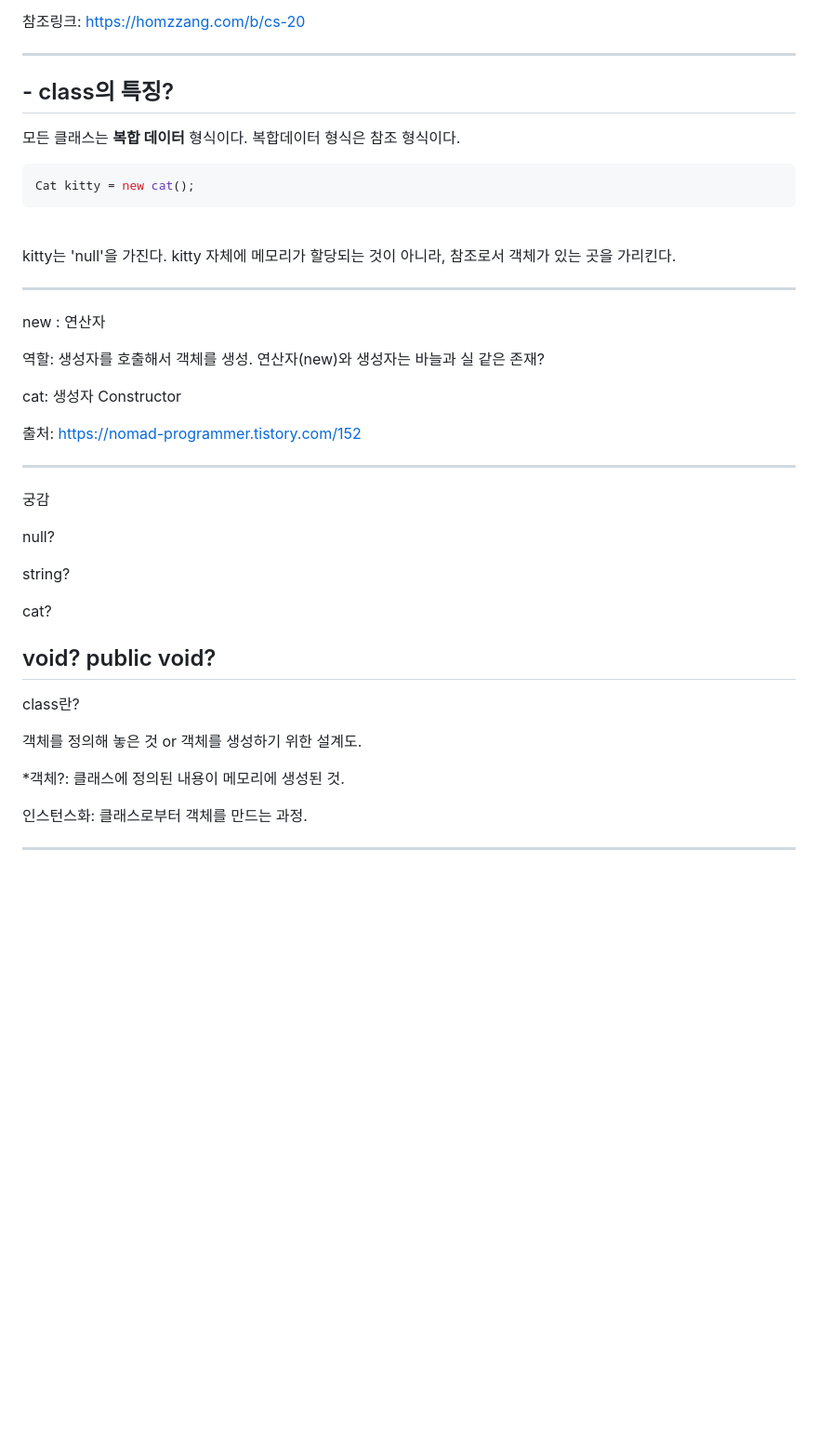
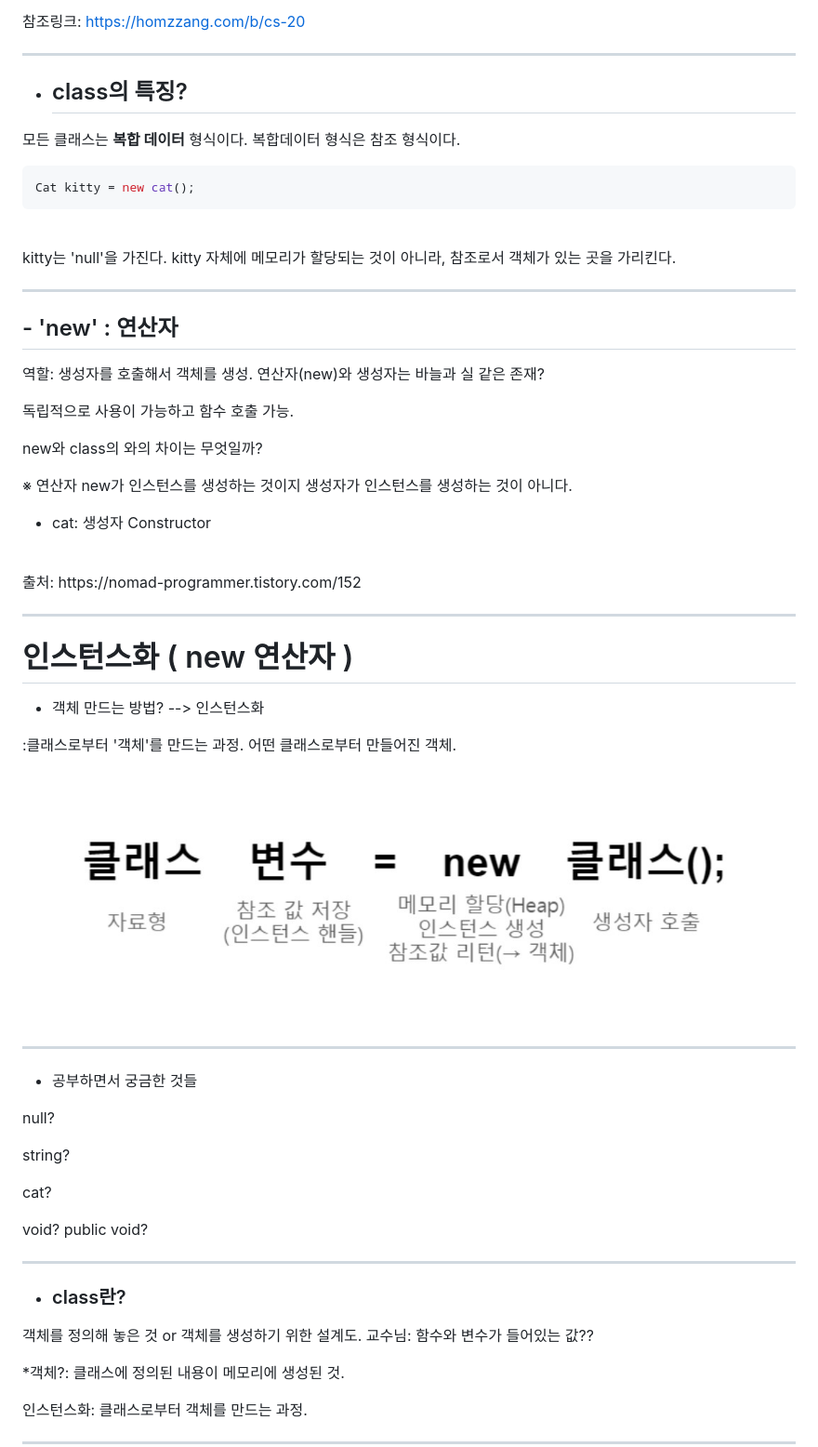
Before and after one commit to judy0465/judy0465-github.io, a Markdown page: test_review_note.md, the part around one of its changes. Shown at 93% size. Drawn GitHub-style; pictures changed too: test_review_note/new_notion.jpg (added); blank space fills up the shorter version.

```diff
--- a/test_review_note.md
+++ b/test_review_note.md
@@ -115,7 +197,7 @@ Name.Sum() : 배열 요소의 합계 반환.
 
 ---
 
-## - class의 특징?
+- ##  class의 특징?
 모든 클래스는 **복합 데이터** 형식이다.
 복합데이터 형식은 참조 형식이다.
 <br>
@@ -128,19 +210,33 @@ kitty 자체에 메모리가 할당되는 것이 아니라, 참조로서 객체
 
 ---
 
-new : 연산자
+## - 'new' : 연산자
 
 역할: 생성자를 호출해서 객체를 생성.
 연산자(new)와 생성자는 바늘과 실 같은 존재?
 
+독립적으로 사용이 가능하고 함수 호출 가능.
 
-cat: 생성자 Constructor
+new와 class의 와의 차이는 무엇일까?
 
+※ 연산자 new가 인스턴스를 생성하는 것이지 생성자가 인스턴스를 생성하는 것이 아니다.
+- cat: 생성자 Constructor
+<br>
 출처: https://nomad-programmer.tistory.com/152
 
 ---
+# 인스턴스화 ( new 연산자 )
 
-궁감
+- 객체 만드는 방법? --> 인스턴스화
+
+:클래스로부터 '객체'를 만드는 과정.
+어떤 클래스로부터 만들어진 객체.
+
+![h:300](./test_review_note/new_notion.jpg)
+
+---
+
+- 공부하면서 궁금한 것들
 
 null?
 
@@ -149,11 +245,13 @@ string?
 cat?
 
 void? public void?
+
 ---
 
-class란?
+- ### class란?
 
 객체를 정의해 놓은 것 or 객체를 생성하기 위한 설계도.
+교수님: 함수와 변수가 들어있는 값??
 
 *객체?: 클래스에 정의된 내용이 메모리에 생성된 것.
 
```
Also changed, not shown: other parts of test_review_note.md (+274 -5 lines), minecraft_VR.md (added, +83 -0 lines), 2 other files.
